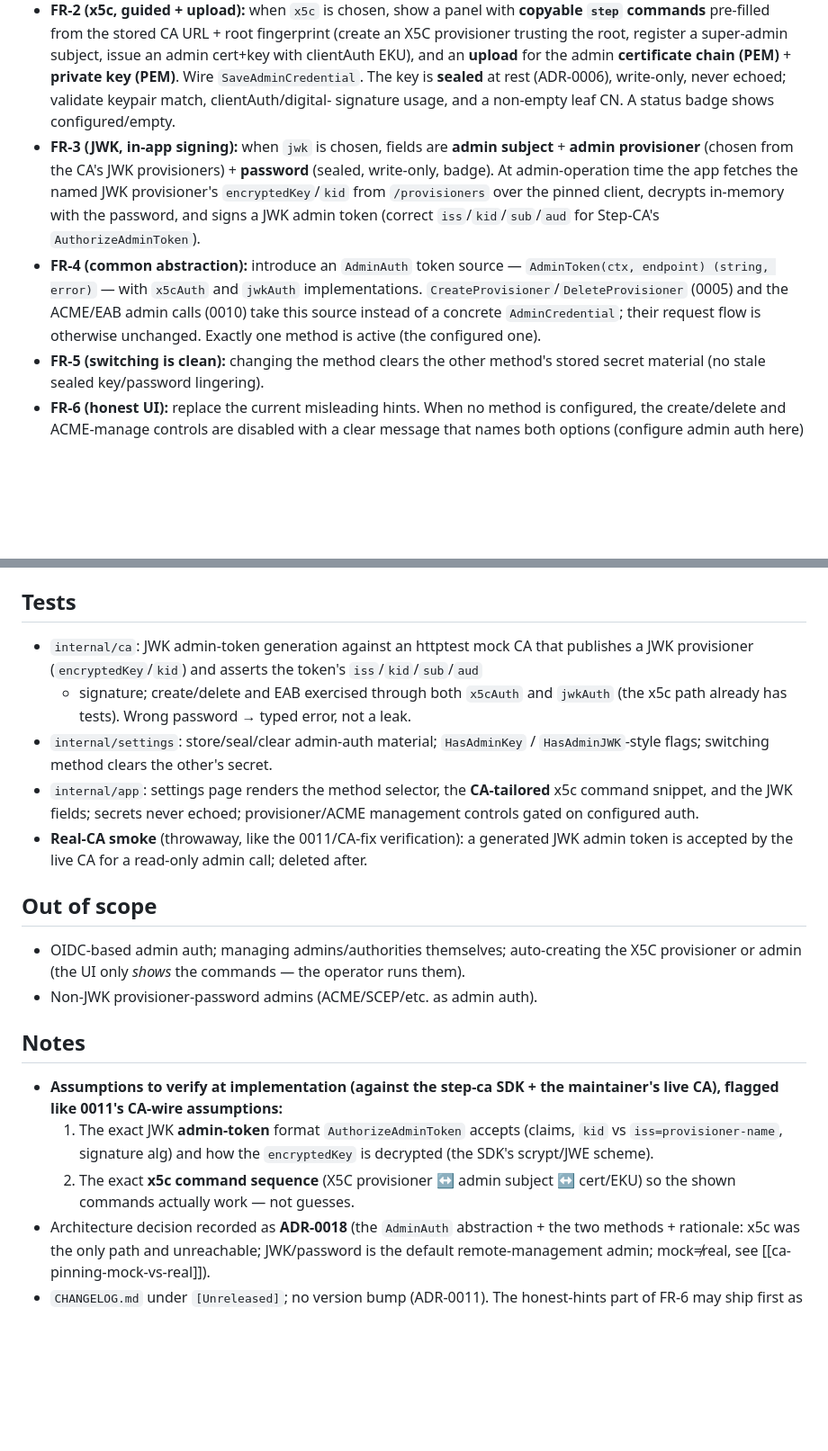
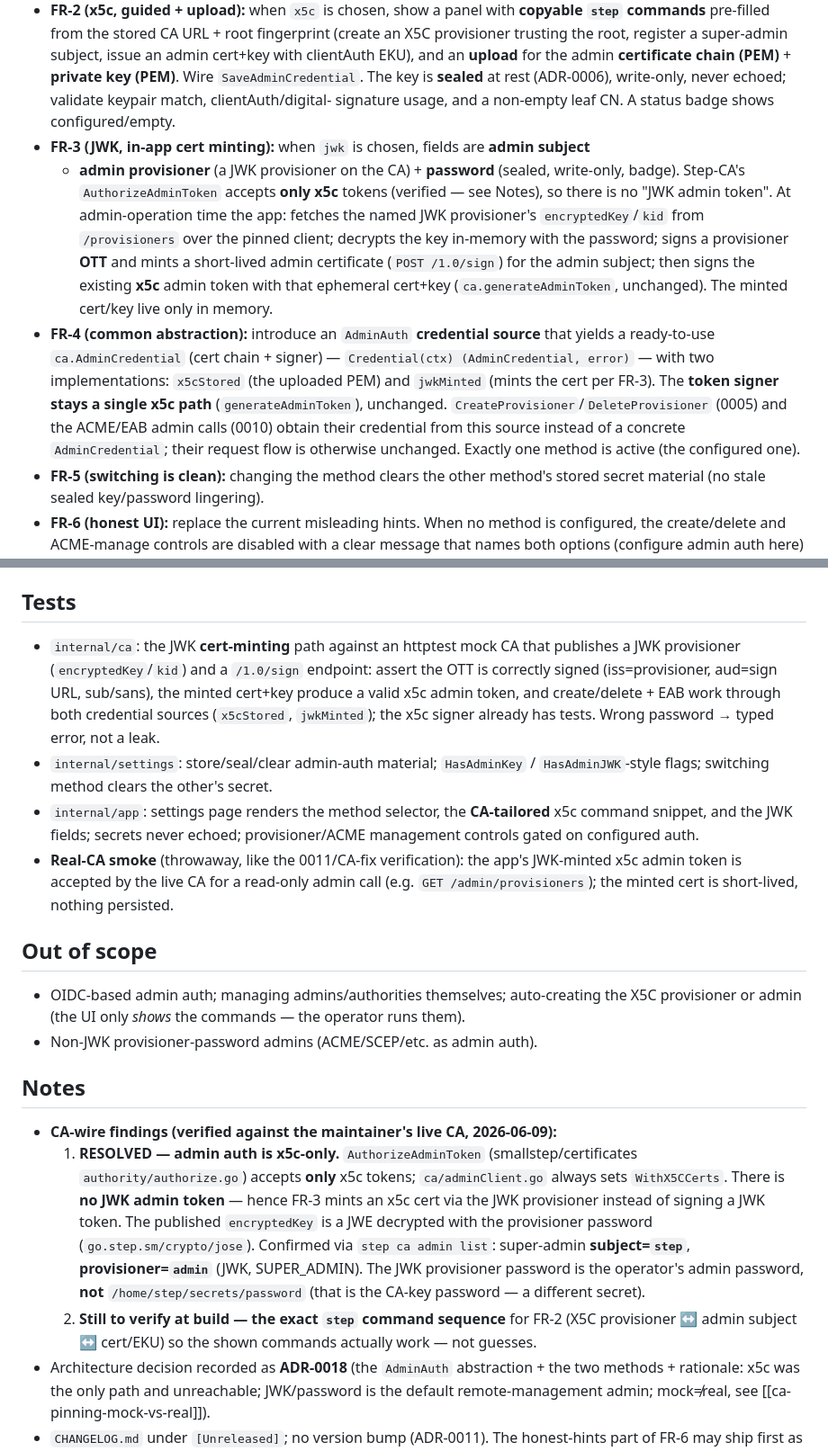
Before and after one commit to nofuturekid/step-ui-ng, a Markdown page: spec/0012-dual-admin-auth.md, 2 parts joined by grey strips. Shown at 90% size. Drawn GitHub-style; blank space fills up the shorter version.

```diff
--- a/spec/0012-dual-admin-auth.md
+++ b/spec/0012-dual-admin-auth.md
@@ -49,16 +55,22 @@ common abstraction, so the operator picks what fits their CA:
   **private key (PEM)**. Wire `SaveAdminCredential`. The key is **sealed** at rest
   (ADR-0006), write-only, never echoed; validate keypair match, clientAuth/digital-
   signature usage, and a non-empty leaf CN. A status badge shows configured/empty.
-- **FR-3 (JWK, in-app signing):** when `jwk` is chosen, fields are **admin subject** +
-  **admin provisioner** (chosen from the CA's JWK provisioners) + **password** (sealed,
-  write-only, badge). At admin-operation time the app fetches the named JWK
-  provisioner's `encryptedKey`/`kid` from `/provisioners` over the pinned client,
-  decrypts in-memory with the password, and signs a JWK admin token (correct
-  `iss`/`kid`/`sub`/`aud` for Step-CA's `AuthorizeAdminToken`).
-- **FR-4 (common abstraction):** introduce an `AdminAuth` token source —
-  `AdminToken(ctx, endpoint) (string, error)` — with `x5cAuth` and `jwkAuth`
-  implementations. `CreateProvisioner`/`DeleteProvisioner` (0005) and the ACME/EAB admin
-  calls (0010) take this source instead of a concrete `AdminCredential`; their request
+- **FR-3 (JWK, in-app cert minting):** when `jwk` is chosen, fields are **admin subject**
+  - **admin provisioner** (a JWK provisioner on the CA) + **password** (sealed, write-only,
+    badge). Step-CA's `AuthorizeAdminToken` accepts **only x5c** tokens (verified — see
+    Notes), so there is no "JWK admin token". At admin-operation time the app: fetches the
+    named JWK provisioner's `encryptedKey`/`kid` from `/provisioners` over the pinned client;
+    decrypts the key in-memory with the password; signs a provisioner **OTT** and mints a
+    short-lived admin certificate (`POST /1.0/sign`) for the admin subject; then signs the
+    existing **x5c** admin token with that ephemeral cert+key (`ca.generateAdminToken`,
+    unchanged). The minted cert/key live only in memory.
+- **FR-4 (common abstraction):** introduce an `AdminAuth` **credential source** that
+  yields a ready-to-use `ca.AdminCredential` (cert chain + signer) —
+  `Credential(ctx) (AdminCredential, error)` — with two implementations: `x5cStored` (the
+  uploaded PEM) and `jwkMinted` (mints the cert per FR-3). The **token signer stays a
+  single x5c path** (`generateAdminToken`), unchanged.
+  `CreateProvisioner`/`DeleteProvisioner` (0005) and the ACME/EAB admin calls (0010) obtain
+  their credential from this source instead of a concrete `AdminCredential`; their request
   flow is otherwise unchanged. Exactly one method is active (the configured one).
 - **FR-5 (switching is clean):** changing the method clears the other method's stored
   secret material (no stale sealed key/password lingering).
@@ -97,17 +109,20 @@ common abstraction, so the operator picks what fits their CA:
 
 ## Tests
 
-- `internal/ca`: JWK admin-token generation against an httptest mock CA that publishes a
-  JWK provisioner (`encryptedKey`/`kid`) and asserts the token's `iss`/`kid`/`sub`/`aud`
-  - signature; create/delete and EAB exercised through both `x5cAuth` and `jwkAuth`
-    (the x5c path already has tests). Wrong password → typed error, not a leak.
+- `internal/ca`: the JWK **cert-minting** path against an httptest mock CA that publishes
+  a JWK provisioner (`encryptedKey`/`kid`) and a `/1.0/sign` endpoint: assert the OTT is
+  correctly signed (iss=provisioner, aud=sign URL, sub/sans), the minted cert+key produce
+  a valid x5c admin token, and create/delete + EAB work through both credential sources
+  (`x5cStored`, `jwkMinted`); the x5c signer already has tests. Wrong password → typed
+  error, not a leak.
 - `internal/settings`: store/seal/clear admin-auth material; `HasAdminKey` /
   `HasAdminJWK`-style flags; switching method clears the other's secret.
 - `internal/app`: settings page renders the method selector, the **CA-tailored** x5c
   command snippet, and the JWK fields; secrets never echoed; provisioner/ACME management
   controls gated on configured auth.
-- **Real-CA smoke** (throwaway, like the 0011/CA-fix verification): a generated JWK admin
-  token is accepted by the live CA for a read-only admin call; deleted after.
+- **Real-CA smoke** (throwaway, like the 0011/CA-fix verification): the app's JWK-minted
+  x5c admin token is accepted by the live CA for a read-only admin call (e.g.
+  `GET /admin/provisioners`); the minted cert is short-lived, nothing persisted.
 
 ## Out of scope
 
@@ -117,13 +132,18 @@ common abstraction, so the operator picks what fits their CA:
 
 ## Notes
 
-- **Assumptions to verify at implementation (against the step-ca SDK + the maintainer's
-  live CA), flagged like 0011's CA-wire assumptions:**
-  1. The exact JWK **admin-token** format `AuthorizeAdminToken` accepts (claims, `kid`
-     vs `iss=provisioner-name`, signature alg) and how the `encryptedKey` is decrypted
-     (the SDK's scrypt/JWE scheme).
-  2. The exact **x5c command sequence** (X5C provisioner ↔ admin subject ↔ cert/EKU)
-     so the shown commands actually work — not guesses.
+- **CA-wire findings (verified against the maintainer's live CA, 2026-06-09):**
+  1. **RESOLVED — admin auth is x5c-only.** `AuthorizeAdminToken` (smallstep/certificates
+     `authority/authorize.go`) accepts **only** x5c tokens; `ca/adminClient.go` always sets
+     `WithX5CCerts`. There is **no JWK admin token** — hence FR-3 mints an x5c cert via the
+     JWK provisioner instead of signing a JWK token. The published `encryptedKey` is a JWE
+     decrypted with the provisioner password (`go.step.sm/crypto/jose`). Confirmed via
+     `step ca admin list`: super-admin **subject=`step`**, **provisioner=`admin`** (JWK,
+     SUPER_ADMIN). The JWK provisioner password is the operator's admin password, **not**
+     `/home/step/secrets/password` (that is the CA-key password — a different secret).
+  2. **Still to verify at build — the exact `step` command sequence** for FR-2 (X5C
+     provisioner ↔ admin subject ↔ cert/EKU) so the shown commands actually work — not
+     guesses.
 - Architecture decision recorded as **ADR-0018** (the `AdminAuth` abstraction + the two
   methods + rationale: x5c was the only path and unreachable; JWK/password is the
   default remote-management admin; mock≠real, see [[ca-pinning-mock-vs-real]]).
```
Also changed, not shown: other parts of spec/0012-dual-admin-auth.md (+8 -2 lines), CHANGELOG.md (+5 -0 lines), docs/adr/0018-dual-admin-auth.md (added, +99 -0 lines).
